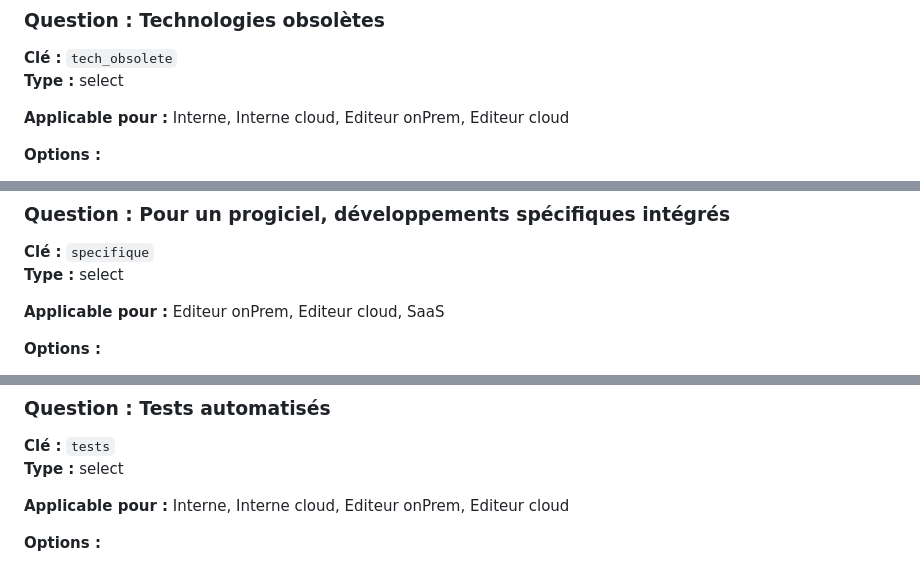
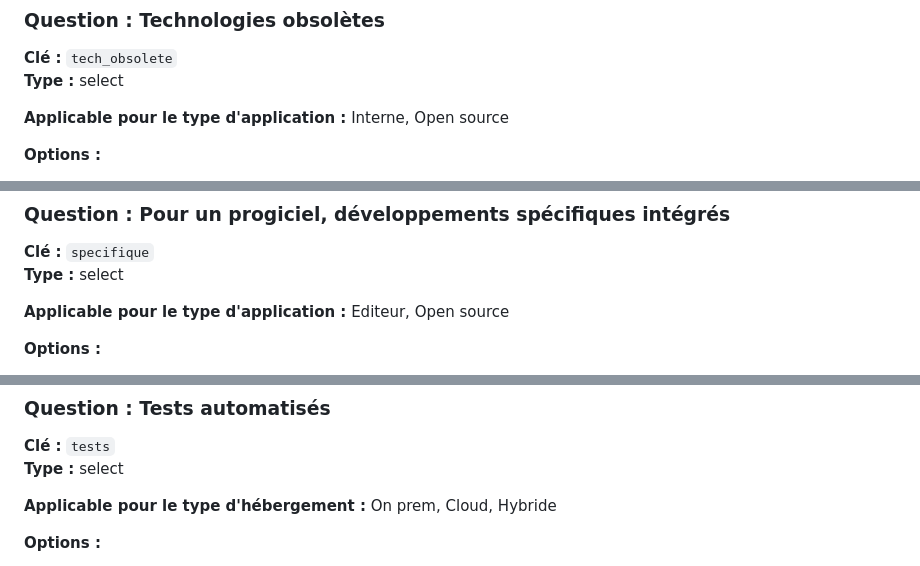
Before and after one commit to rumeaug17/ADM, a Markdown page: documentation.md, 3 parts joined by grey strips. GitHub-like rendering.

```diff
--- a/documentation.md
+++ b/documentation.md
@@ -177,7 +177,7 @@ Le suppoort de la solution, dans la version utilisée, est nécessaire pour la m
 **Clé :** `tech_obsolete`
 **Type :** select
 
-**Applicable pour :** Interne, Interne cloud, Editeur onPrem, Editeur cloud
+**Applicable pour le type d'application :** Interne, Open source
 
 **Options :**
 
@@ -394,7 +396,7 @@ L'usage d'API standards simplifie l'intégration de la solution, et sa maintenan
 **Clé :** `specifique`
 **Type :** select
 
-**Applicable pour :** Editeur onPrem, Editeur cloud, SaaS
+**Applicable pour le type d'application :** Editeur, Open source
 
 **Options :**
 
@@ -422,7 +424,7 @@ Les développements spécifiques sont toujuors des ralentisseurs sur la maintena
 **Clé :** `tests`
 **Type :** select
 
-**Applicable pour :** Interne, Interne cloud, Editeur onPrem, Editeur cloud
+**Applicable pour le type d'hébergement :** On prem, Cloud, Hybride
 
 **Options :**
 
```
Also changed, not shown: other parts of documentation.md (+5 -3 lines).
